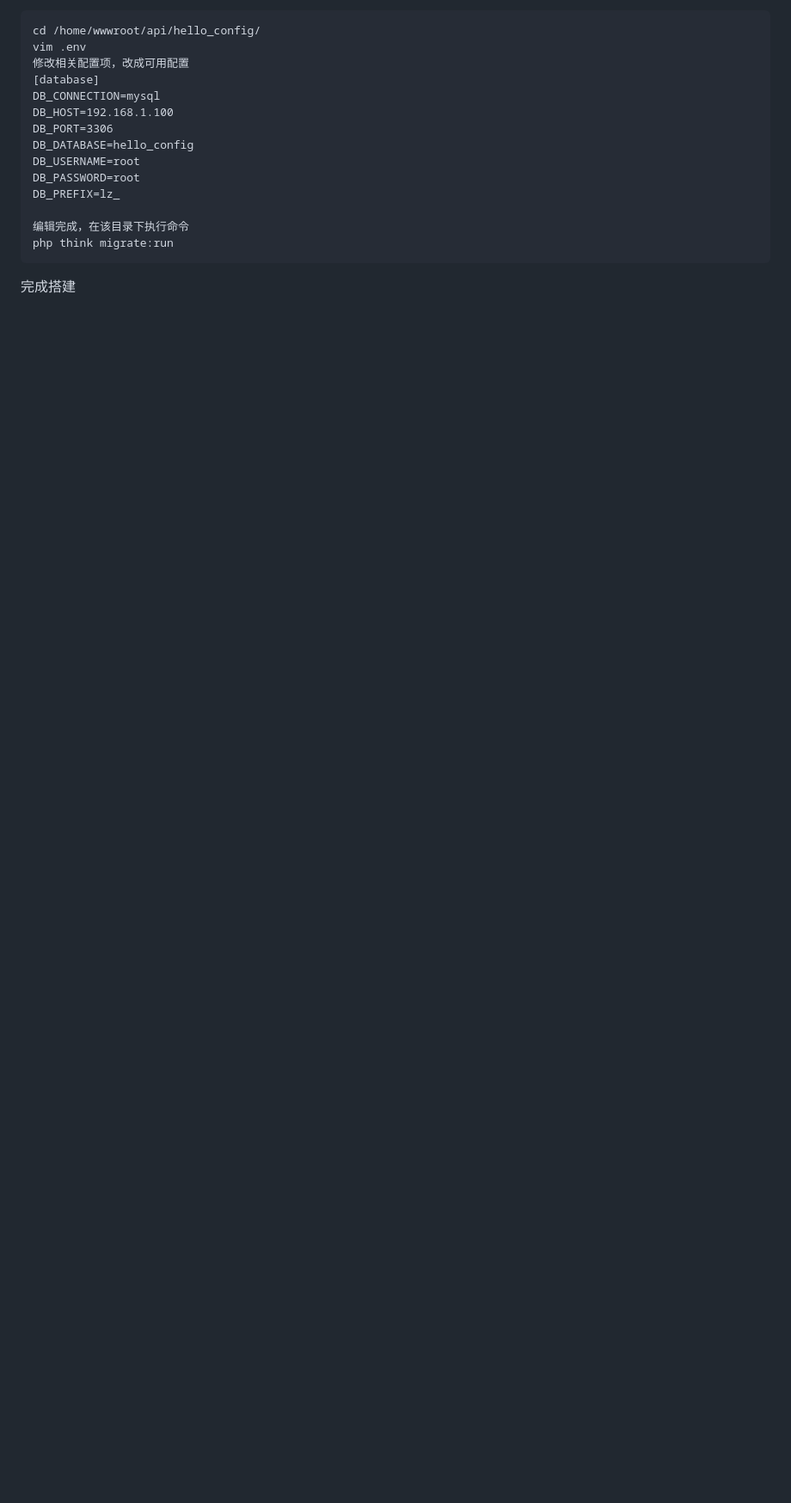
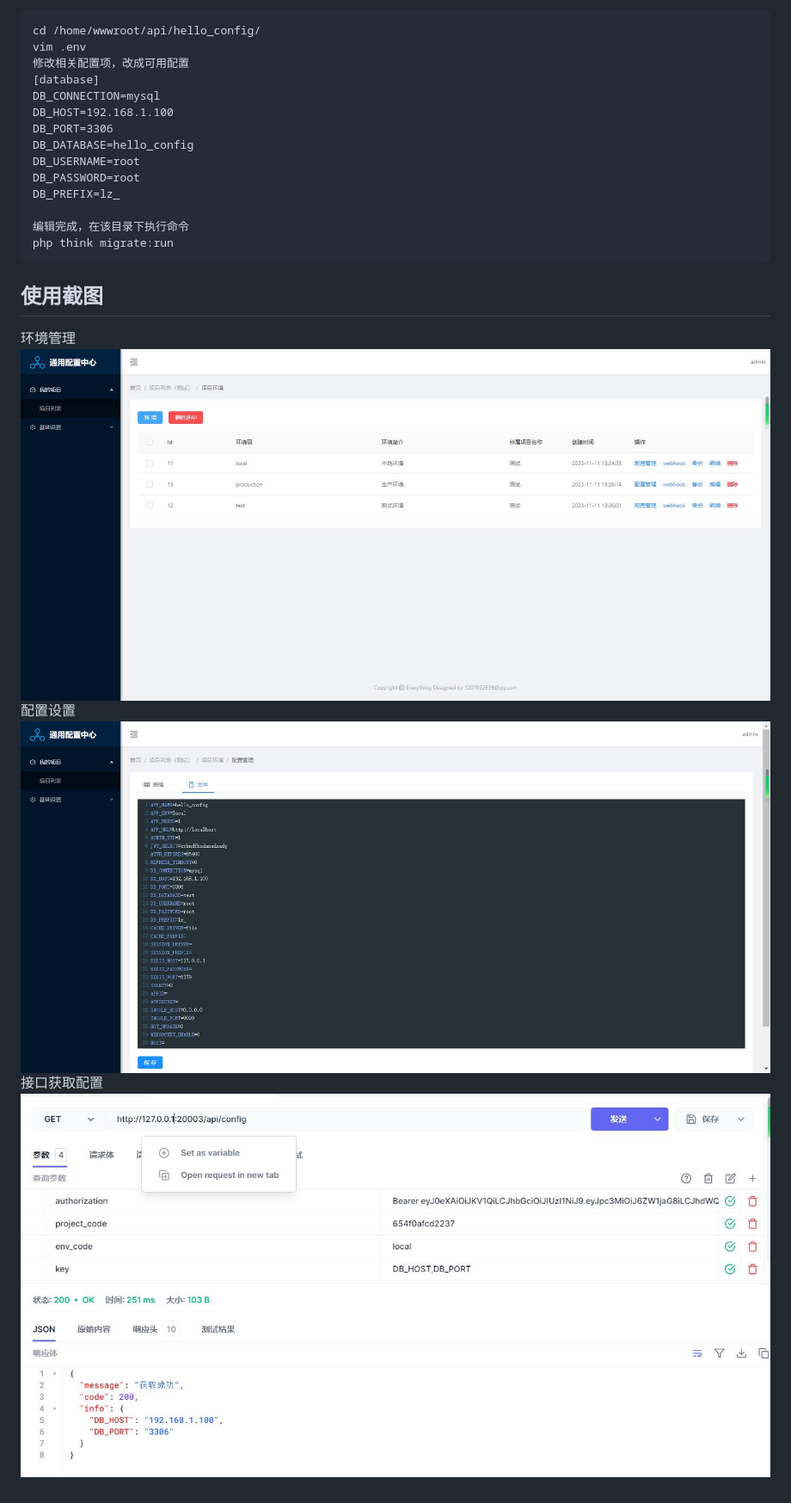
Before and after one commit to luler/hello_config, a Markdown page: README.md, the part around the change printed below. Shown: that part at 86% size. Rendered like a GitHub page; pictures changed too: example1.jpg (added), example2.jpg (added), example3.jpg (added); blank space fills up the shorter version.

```diff
--- a/README.md
+++ b/README.md
@@ -89,4 +89,10 @@ DB_PREFIX=lz_
 php think migrate:run
 ~~~
 
-完成搭建
+## 使用截图
+环境管理
+![](./example2.jpg)
+配置设置
+![](./example1.jpg)
+接口获取配置
+![](./example3.jpg)
```
Also changed, not shown: other parts of README.md (+5 -5 lines).
